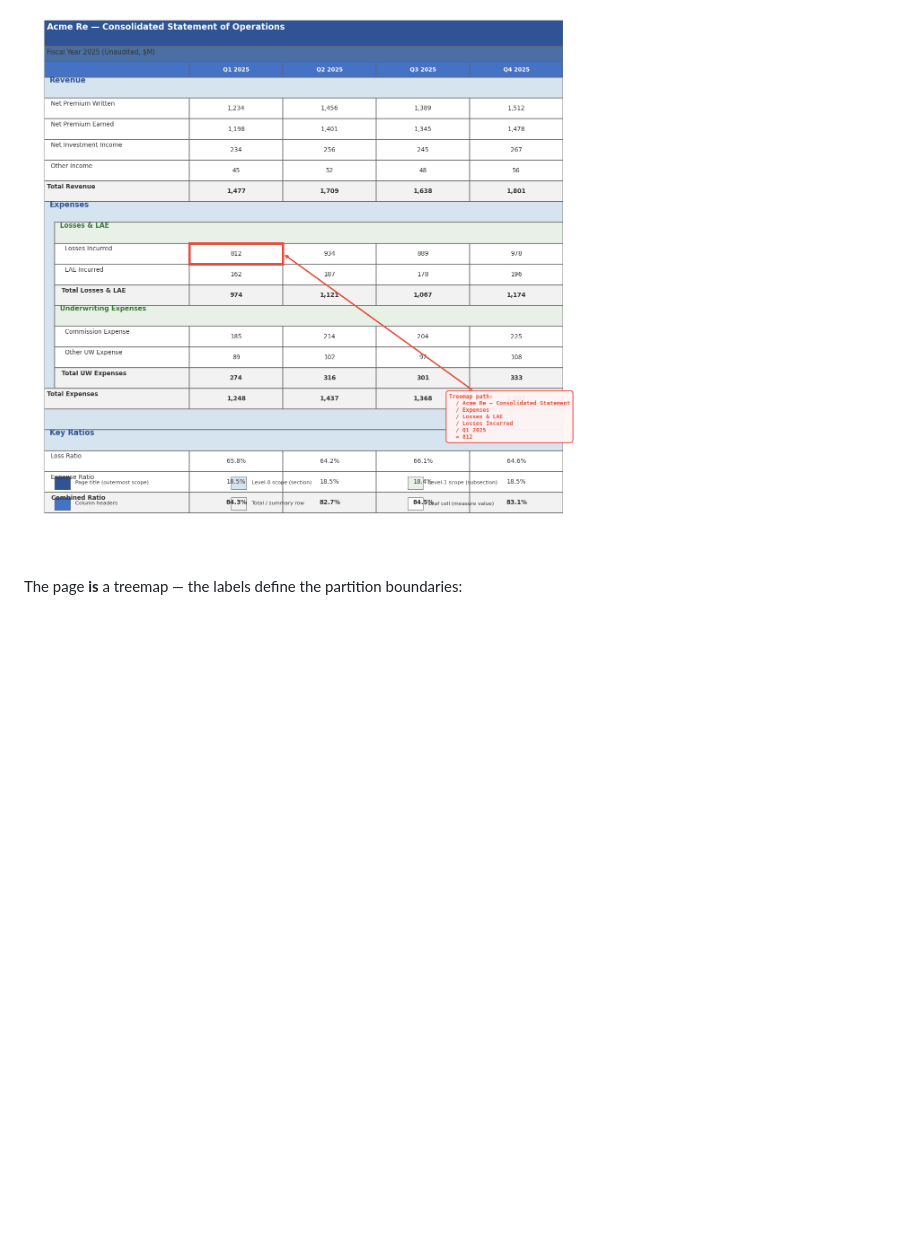
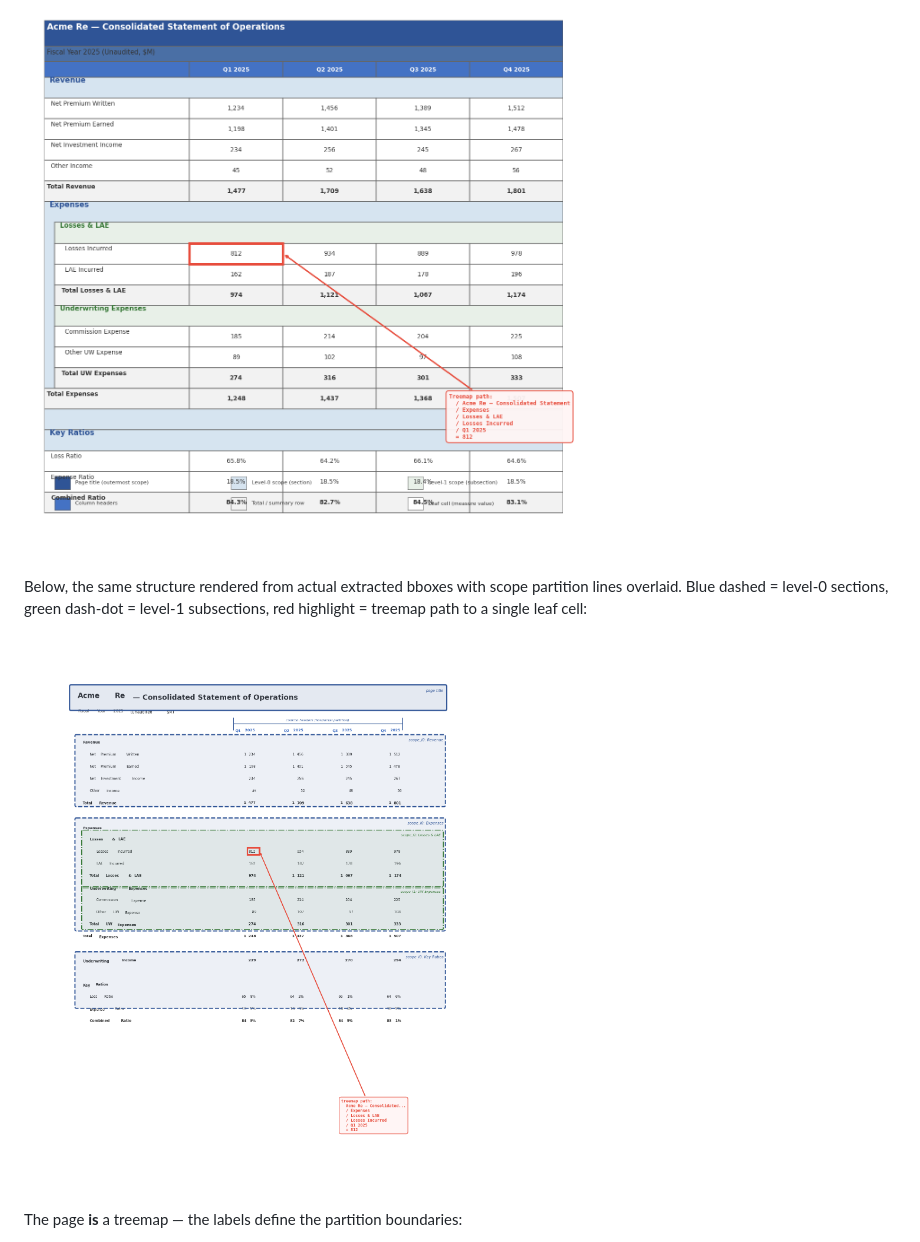
Before and after one commit to phrrngtn/blobboxes, a Markdown page: docs/Progressive Masking and Treemap Layout.md, the part around the change. GitHub-like rendering; pictures changed too: docs/treemap-overlay.png (added); blank space fills up the shorter version.

Commit message:
Add bbox overlay treemap visualization
Renders actual extracted bbox text at PDF coordinates with scope
partition lines overlaid: blue dashed (level-0), green dash-dot
(level-1), red highlight tracing the treemap path to cell "812".

Co-Authored-By: Claude Opus 4.6 (1M context) <noreply@anthropic.com>

```diff
--- a/docs/Progressive Masking and Treemap Layout.md
+++ b/docs/Progressive Masking and Treemap Layout.md
@@ -130,6 +130,12 @@ were in a star schema fact table.
 
 ![Treemap layout of a financial statement showing nested scope regions and a treemap path annotation for cell "812"](treemap-layout.png)
 
+Below, the same structure rendered from actual extracted bboxes with scope
+partition lines overlaid. Blue dashed = level-0 sections, green dash-dot =
+level-1 subsections, red highlight = treemap path to a single leaf cell:
+
+![Scope partitions overlaid on actual bbox text extracted from the financial statement PDF](treemap-overlay.png)
+
 The page **is** a treemap — the labels define the partition boundaries:
 
 1. **Level-0 labels** ("Revenue", "Expenses") divide the page into
```
